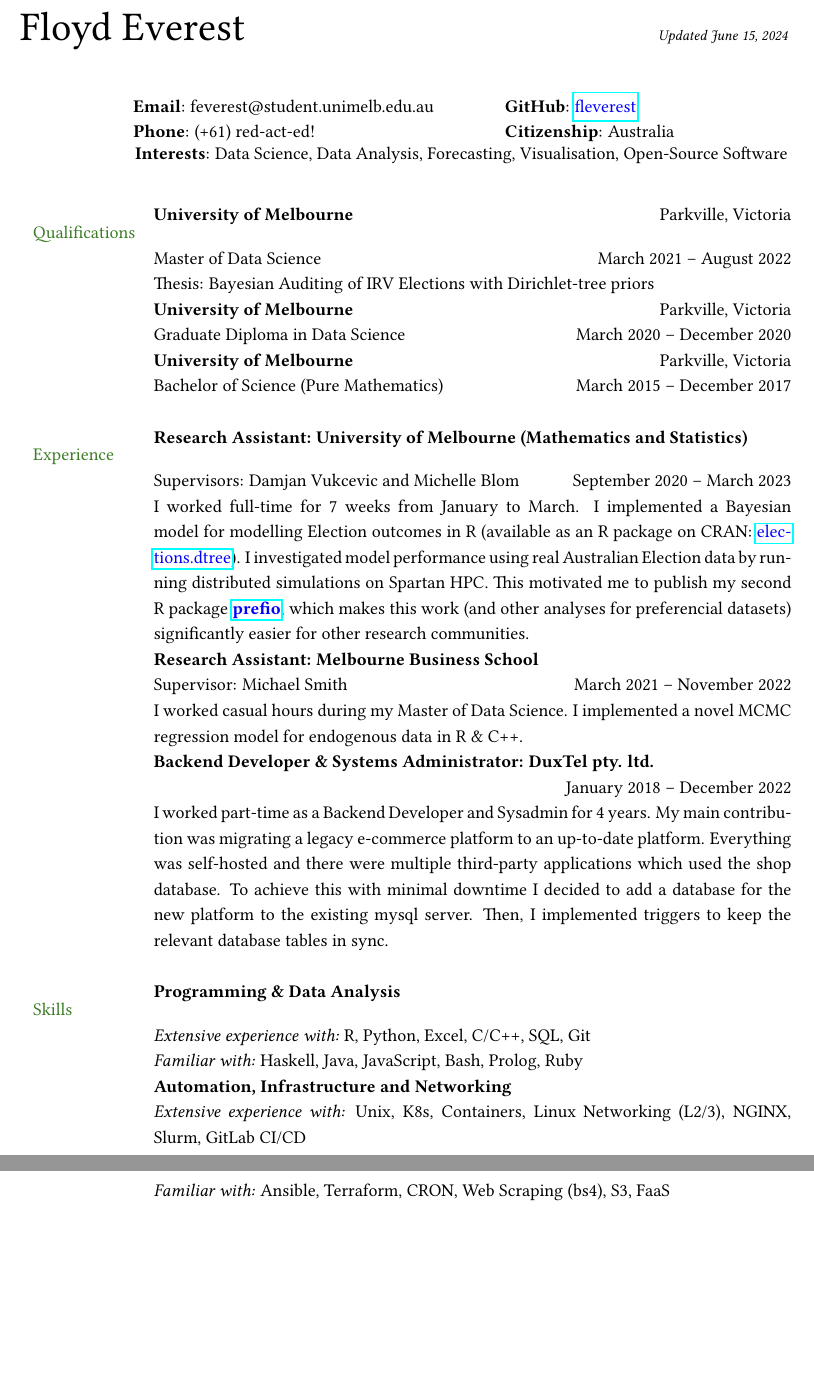
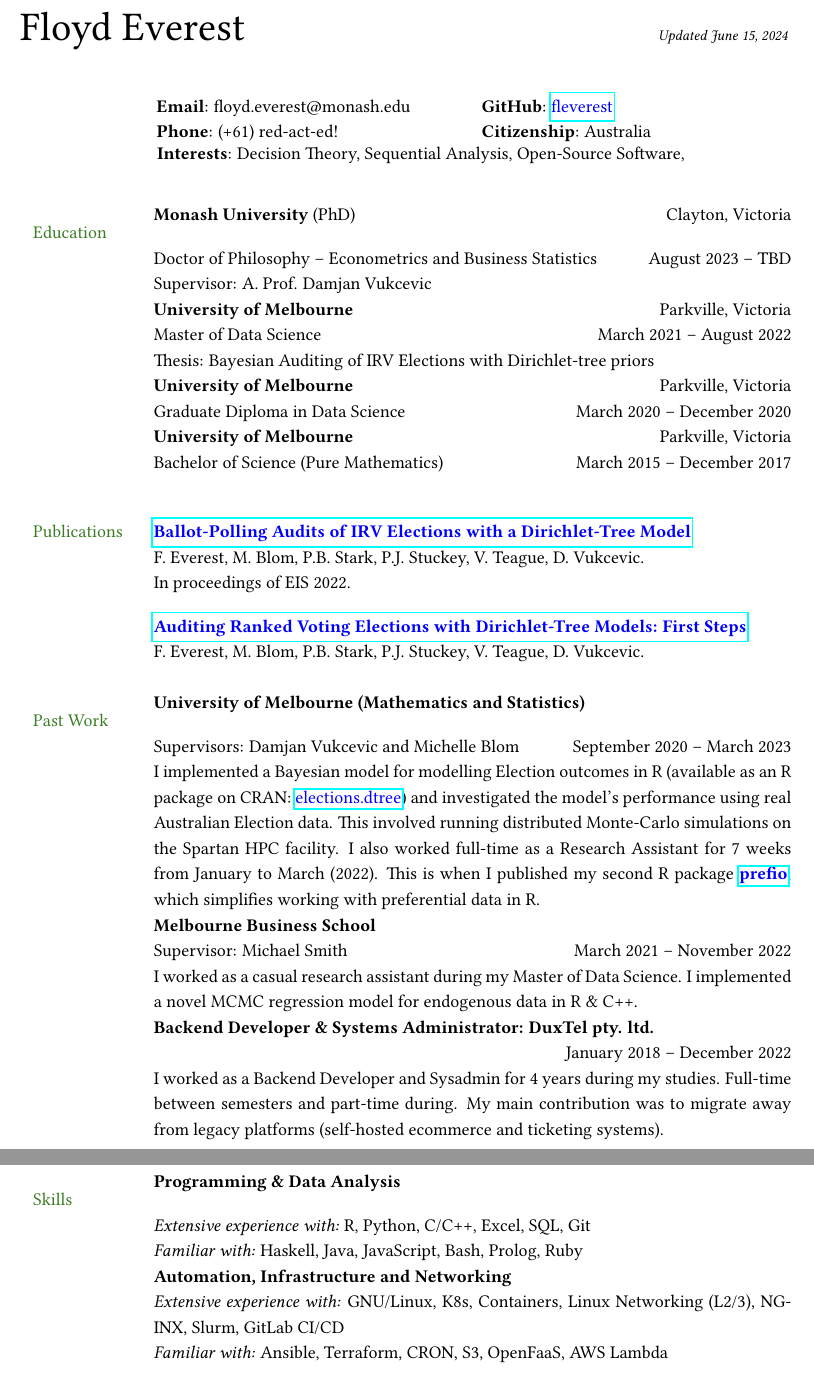
Before and after one commit to fleverest/cv, a LaTeX document (main.tex): two parts of pages 1 and 2 of 2 before the commit and two parts of pages 1 and 3 of 3 after it, joined at a grey line, cut so that both start at the same text, the shorter picture padded with empty space. Compiled offline with pdfLaTeX.

Commit message:
squash overleaf commits

```diff
--- a/main.tex
+++ b/main.tex
@@ -36,13 +36,13 @@
 \begin{center}
 \begin{tabular}{ll}
 % Line 1: Email, GitHub, office location
-\textbf{Email}: feverest@student.unimelb.edu.au      &
+\textbf{Email}: floyd.everest@monash.edu &
 \hspace{0.4in} \textbf{GitHub}: \link{https://github.com/fleverest}{fleverest} \\
 % Line 2: Phone number, LinkedIn, citizenship
 \textbf{Phone}: (+61) red-act-ed!   &
 \hspace{0.4in} \textbf{Citizenship}: Australia
 \end{tabular} \\
-\hfill\textbf{Interests}: Data Science, Data Analysis, Forecasting, Visualisation, Open-Source Software
+\hfill\textbf{Interests}: Decision Theory, Sequential Analysis, Open-Source Software,\ \ \ \ \ \ \ \ \ \ \ \ \ \ \ \ \ \ \ \ \ \ \ \ \
 \end{center}
 
 % --- Start the two-column table storing the main content ---
@@ -55,7 +55,11 @@
 
 % --- Section: Education ---
 
-\color{OliveGreen}{Qualifications}
+\color{OliveGreen}{Education}
+& \textbf{Monash University} (PhD) \hfill Clayton, Victoria \\
+& Doctor of Philosophy -- Econometrics and Business Statistics \hfill August 2023 -- TBD \\
+& Supervisor: A. Prof. Damjan Vukcevic \\
+
 & \textbf{University of Melbourne} \hfill Parkville, Victoria \\
 & Master of Data Science  \hfill March 2021 -- August 2022 \\
 & Thesis: Bayesian Auditing of IRV Elections with Dirichlet-tree priors \\
@@ -67,16 +71,24 @@
 & Bachelor of Science (Pure Mathematics) \hfill March 2015 -- December 2017 \\
 & \\
 
-% --- Section: Research experience ---
-\nohyphens{\color{OliveGreen}{Experience}}
-& \textbf{Research Assistant: University of Melbourne (Mathematics and Statistics)} \\
+\color{OliveGreen}{Publications}
+& \link{https://doi.org/10.1007/978-3-031-25460-4_30}{\textbf{Ballot-Polling Audits of IRV Elections with a Dirichlet-Tree Model}} \\
+& F. Everest, M. Blom, P.B. Stark, P.J. Stuckey, V. Teague, D. Vukcevic. \\
+& In proceedings of EIS 2022. \\
+& \link{https://doi.org/10.48550/arXiv.2206.14605}{\textbf{Auditing Ranked Voting Elections with Dirichlet-Tree Models: First Steps}} \\
+& F. Everest, M. Blom, P.B. Stark, P.J. Stuckey, V. Teague, D. Vukcevic. \\
+& \\
+
+% --- Section: Work experience ---
+\nohyphens{\color{OliveGreen}{Past Work}}
+& \textbf{University of Melbourne (Mathematics and Statistics)} \\
 & Supervisors: Damjan Vukcevic and Michelle Blom \hfill September 2020 -- March 2023 \\
-& I worked full-time for 7 weeks from January to March. I implemented a Bayesian model for modelling Election outcomes in R (available as an R package on CRAN: \link{https://cran.r-project.org/package=elections.dtree}{elections.dtree}). I investigated model performance using real Australian Election data by running distributed simulations on Spartan HPC. This motivated me to publish my second R package \link{https://github.com/fleverest/prefio}{\textbf{prefio}}, which makes this work (and other analyses for preferencial datasets) significantly easier for other research communities.\\
+& I implemented a Bayesian model for modelling Election outcomes in R (available as an R package on CRAN: \link{https://cran.r-project.org/package=elections.dtree}{elections.dtree}) and investigated the model's performance using real Australian Election data. This involved running distributed Monte-Carlo simulations on the Spartan HPC facility. I also worked full-time as a Research Assistant for 7 weeks from January to March (2022). This is when I published my second R package \link{https://cran.r-project.org/package=prefio}{\textbf{prefio}}, which simplifies working with preferential data in R.\\
 
-& \textbf{Research Assistant: Melbourne Business School} \\
+& \textbf{Melbourne Business School} \\
 & Supervisor: Michael Smith \hfill March 2021 -- November 2022 \\
-& I worked casual hours during my Master of Data Science. I implemented a novel MCMC regression model for endogenous data in R \& C++.\\
+& I worked as a casual research assistant during my Master of Data Science. I implemented a novel MCMC regression model for endogenous data in R \& C++.\\
 
 & \textbf{Backend Developer \& Systems Administrator: DuxTel pty. ltd. } \\
 & \hfill January 2018 -- December 2022 \\
-& I worked part-time as a Backend Developer and Sysadmin for 4 years. My main contribution was migrating a legacy e-commerce platform to an up-to-date platform. Everything was self-hosted and there were multiple third-party applications which used the shop database. To achieve this with minimal downtime I decided to add a database for the new platform to the existing mysql server. Then, I implemented triggers to keep the relevant database tables in sync.\\
+& I worked as a Backend Developer and Sysadmin for 4 years during my studies. Full-time between semesters and part-time during. My main contribution was to migrate away from legacy platforms (self-hosted ecommerce and ticketing systems).\\
@@ -85,11 +118,11 @@
 % --- Section: Various skills (programming, software, languages, etc.) ---
 {\color{OliveGreen}{Skills}}
 & \textbf{Programming \& Data Analysis}\\
-& \textit{Extensive experience with: }R, Python, Excel, C/C++, SQL, Git\\
+& \textit{Extensive experience with: }R, Python, C/C++, Excel, SQL, Git\\
 & \textit{Familiar with: }Haskell, Java, JavaScript, Bash, Prolog, Ruby\\
 & \textbf{Automation, Infrastructure and Networking}\\
-& \textit{Extensive experience with: }Unix, K8s, Containers, Linux Networking (L2/3), NGINX, Slurm, GitLab CI/CD\\
-& \textit{Familiar with: }Ansible, Terraform, CRON, Web Scraping (bs4), S3, FaaS\\
+& \textit{Extensive experience with: }GNU/Linux, K8s, Containers, Linux Networking (L2/3), NGINX, Slurm, GitLab CI/CD\\
+& \textit{Familiar with: }Ansible, Terraform, CRON, S3, OpenFaaS, AWS Lambda\\
 & \\
 
 % --- End of CV! ---
```
Also changed, not shown: main.tex (21 more changed lines).
